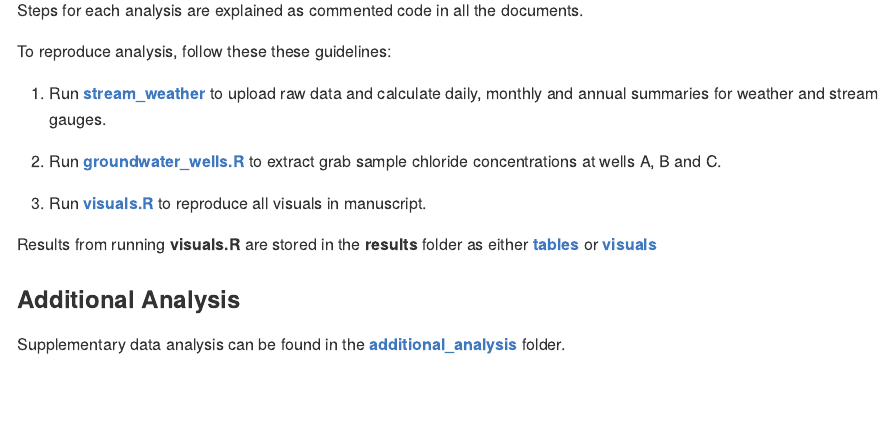
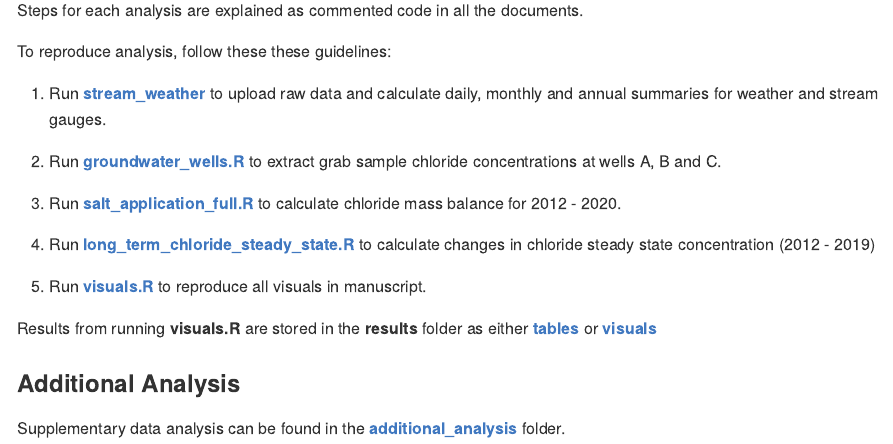
Before and after one commit to wndlovu/kampoosa_paper, an R Markdown document (README.Rmd): the page in a window 1100 px wide, from 650 px down. Rendered offline with R 4.5, knitr and Pandoc, with nearby package versions.

Commit message:
Update README.Rmd

```diff
--- a/README.Rmd
+++ b/README.Rmd
@@ -47,7 +47,14 @@ To reproduce analysis, follow these these guidelines:
 
 2) Run [**groundwater_wells.R**](https://github.com/wndlovu/kampoosa_paper/blob/main/analysis/groundwater_wells.R) to extract grab sample chloride concentrations at wells A, B and C.
 
-3) Run [**visuals.R**](https://github.com/wndlovu/kampoosa_paper/blob/main/analysis/visuals.R) to reproduce all visuals in manuscript.
+3)  Run [**salt_application_full.R**](https://github.com/wndlovu/kampoosa_paper/blob/main/analysis/salt_application_full.R)
+    to calculate chloride mass balance for 2012 - 2020.
+
+4)  Run [**long_term_chloride_steady_state.R**](https://github.com/wndlovu/kampoosa_paper/blob/main/analysis/long_term_chloride_steady_state.R)
+    to calculate changes in chloride steady state concentration (2012 - 2019)
+
+5)  Run [**visuals.R**](https://github.com/wndlovu/kampoosa_paper/blob/main/analysis/visuals.R)
+    to reproduce all visuals in manuscript.
 
 Results from running **visuals.R** are stored in the **results** folder as either [**tables**](https://github.com/wndlovu/kampoosa_paper/tree/main/results/tables) or [**visuals**](https://github.com/wndlovu/kampoosa_paper/tree/main/results/visuals)
 
```
